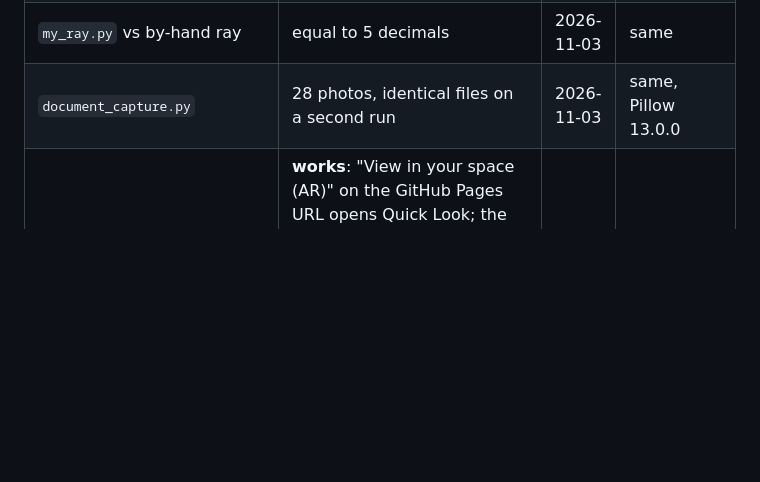
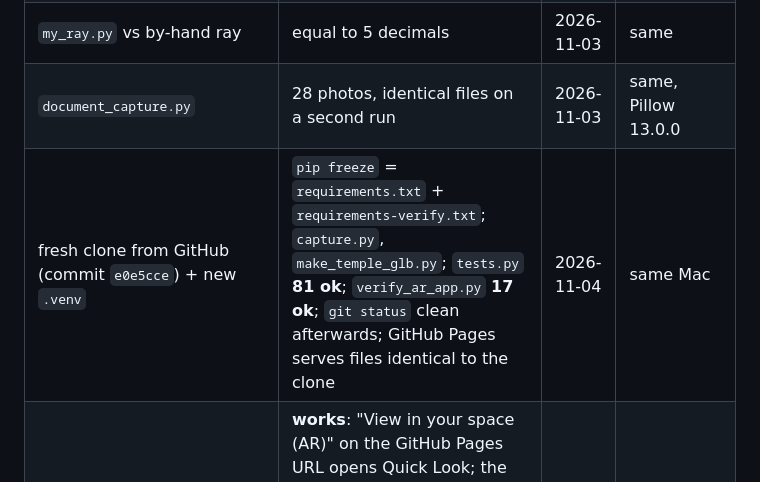
Before and after one commit to ZackyMaulana912/grafkom-pixel-to-reality, a Markdown page: Module5/Source/README.md, the part around the change. Rendered like a GitHub page; blank space fills up the shorter version.

Commit message:
Catat uji ulang Modul 5 dari clone GitHub dengan venv baru, yang semuanya lolos dan git status tetap bersih, serta GitHub Pages yang identik dengan repo

```diff
--- a/Module5/Source/README.md
+++ b/Module5/Source/README.md
@@ -165,6 +165,7 @@ from the evidence first.
 | `python tests.py` with `test_my_ray` | **ALL CHECKS PASSED (27 ok)**; the new check fails if the focal length uses the 36 mm width, if the y flip is dropped, or if the principal point moves half a pixel | 2026-11-03 | same |
 | `my_ray.py` vs by-hand ray | equal to 5 decimals | 2026-11-03 | same |
 | `document_capture.py` | 28 photos, identical files on a second run | 2026-11-03 | same, Pillow 13.0.0 |
+| fresh clone from GitHub (commit `e0e5cce`) + new `.venv` | `pip freeze` = `requirements.txt` + `requirements-verify.txt`; `capture.py`, `make_temple_glb.py`; `tests.py` **81 ok**; `verify_ar_app.py` **17 ok**; `git status` clean afterwards; GitHub Pages serves files identical to the clone | 2026-11-04 | same Mac |
 | Real device AR session | **works**: "View in your space (AR)" on the GitHub Pages URL opens Quick Look; the scanned horse stands on the surface, textured, and looks the same size as the real 63 cm statue (judged by eye next to it, not measured in AR); Android not tested | 2026-11-03 | iPhone 17 Pro, iOS 27.2, Safari |
 | GitHub Pages (HTTPS) | served files identical to the repo; `verify_ar_app.py` against the live URL **16 ok**, no JS error | 2026-11-03 | Playwright 1.64.1, Chrome Headless Shell 156 |
 
```
Also changed, not shown: 1 other file.
